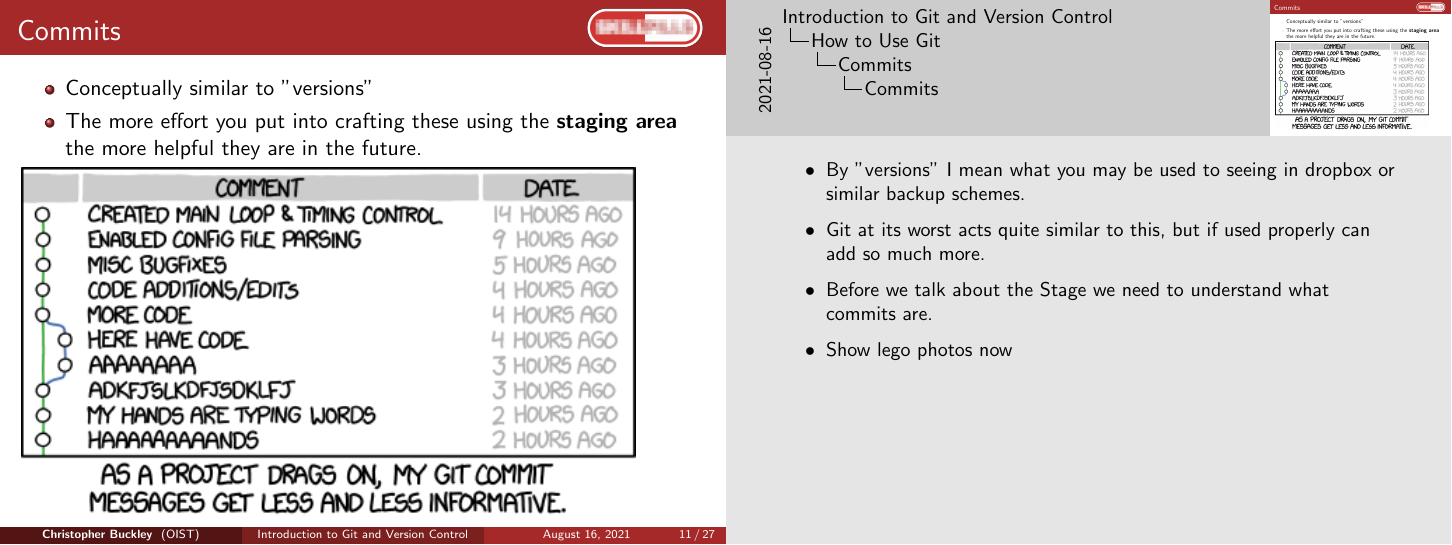
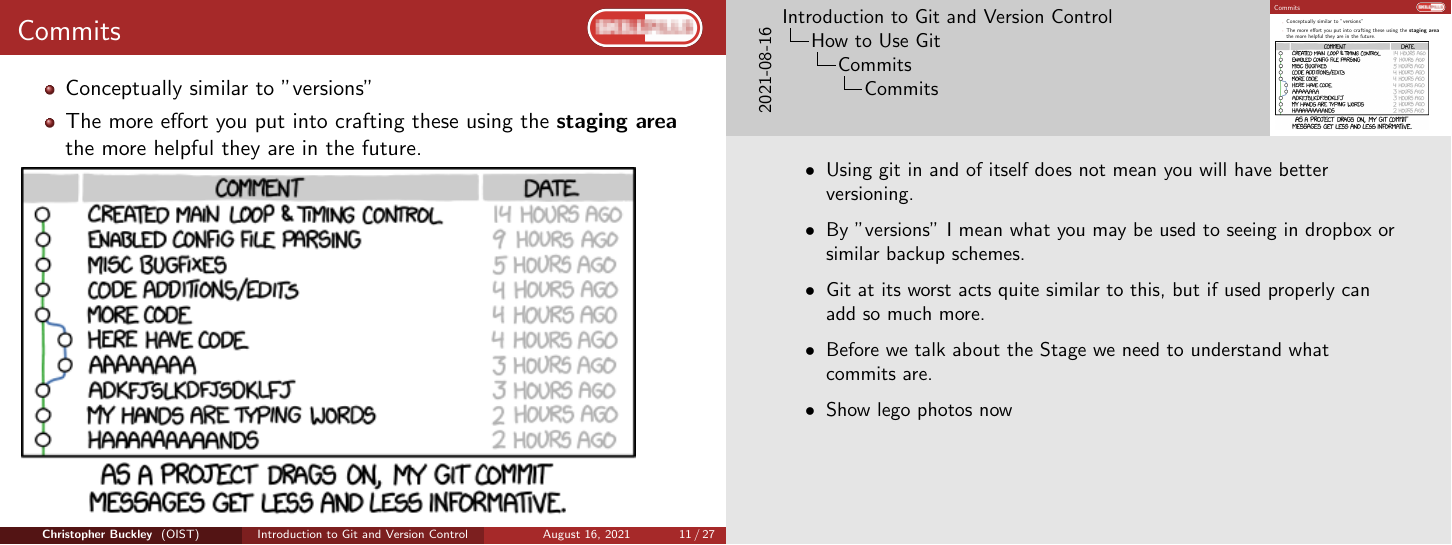
Before and after one commit to oist/skillpill-git, LaTeX slides (day1/lecture.tex): page 11 of 27. Compiled offline with pdfLaTeX.

Commit message:
Added statement about using git != better verioning

```diff
--- a/day1/lecture.tex
+++ b/day1/lecture.tex
@@ -270,6 +270,7 @@ Let's \textbf{git} started.
 \end{frame}
 \note{
 	\begin{itemize}
+	\item Using git in and of itself does not mean you will have better versioning.
 	\item By "versions" I mean what you may be used to seeing in dropbox or similar backup schemes.
 	\item Git at its worst acts quite similar to this, but if used properly can add so much more.
 	\item Before we talk about the Stage we need to understand what commits are.
```
